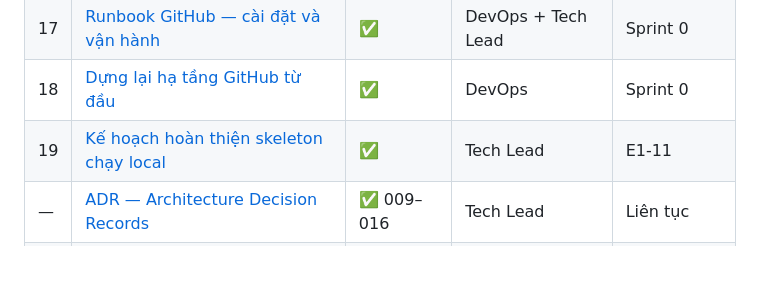
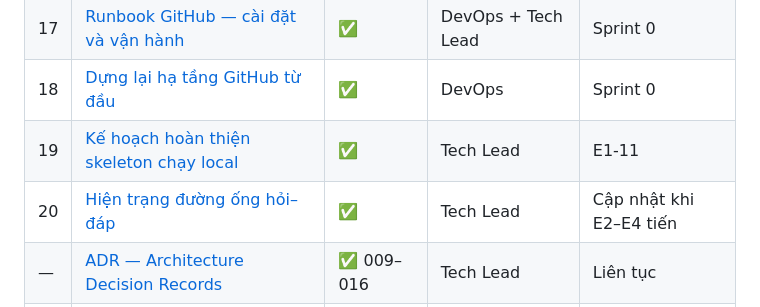
Before and after one commit to sa-port-tech/RAG-XNK, a Markdown page: docs/README.md, the part around the change. GitHub-like rendering; blank space fills up the shorter version.

```diff
--- a/docs/README.md
+++ b/docs/README.md
@@ -46,6 +46,7 @@
 | 17 | [Runbook GitHub — cài đặt và vận hành](17-runbook-github.md) | ✅ | DevOps + Tech Lead | Sprint 0 |
 | 18 | [Dựng lại hạ tầng GitHub từ đầu](18-dung-lai-tu-dau.md) | ✅ | DevOps | Sprint 0 |
 | 19 | [Kế hoạch hoàn thiện skeleton chạy local](19-ke-hoach-skeleton-local.md) | ✅ | Tech Lead | E1-11 |
+| 20 | [Hiện trạng đường ống hỏi–đáp](20-hien-trang-duong-ong-hoi-dap.md) | ✅ | Tech Lead | Cập nhật khi E2–E4 tiến |
 | — | [ADR — Architecture Decision Records](adr/) | ✅ 009–016 | Tech Lead | Liên tục |
 | — | Báo cáo eval mỗi sprint | ⬜ | AI Engineer | Cuối mỗi sprint |
 
```
Also changed, not shown: README.md (+5 -0 lines), docs/20-hien-trang-duong-ong-hoi-dap.md (added, +112 -0 lines).
